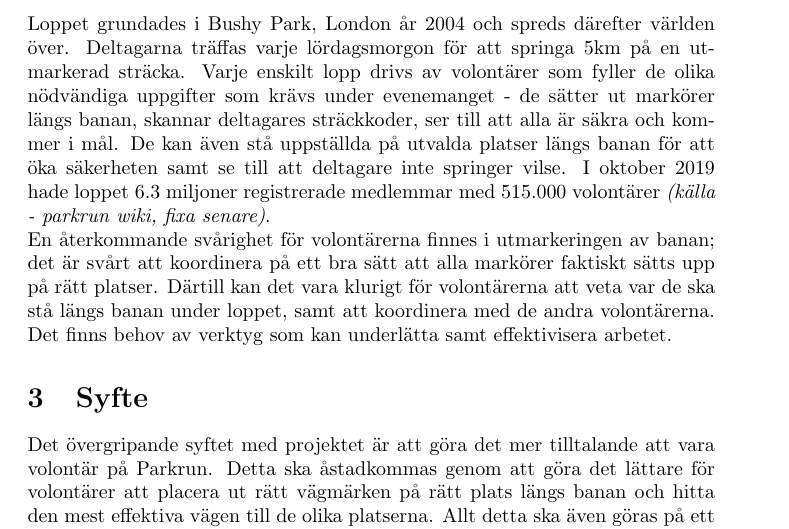
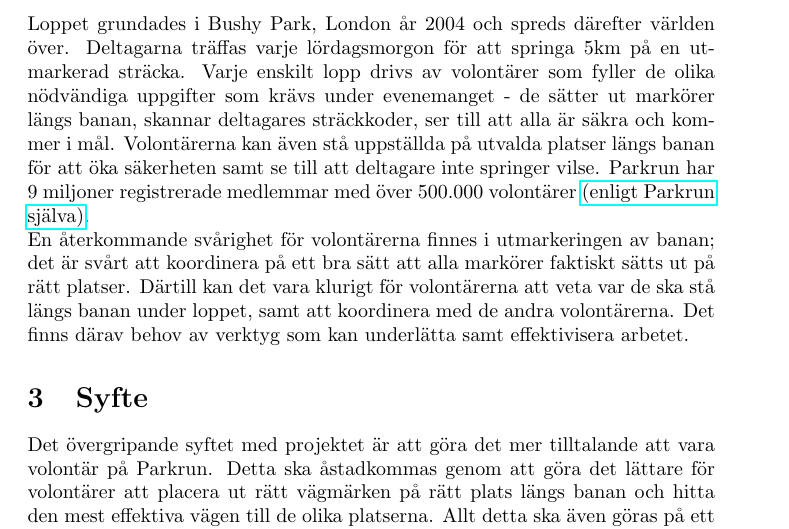
Before and after one commit to LinaEkmark/ParkRun-App, a LaTeX document (Rapporter/Planeringsrapport/projektrapport.tex, which reads Rapporter/Planeringsrapport/bakgrund.tex): part of page 3 of 5, cut so that both start at the same text. Compiled offline with pdfLaTeX.

Commit message:
Bakgrund klar, måste bara titta hur jag källhänvisar korrekt

```diff
--- a/Rapporter/Planeringsrapport/bakgrund.tex
+++ b/Rapporter/Planeringsrapport/bakgrund.tex
@@ -12,8 +12,8 @@
 % mer generell diskussion?
 
 % Fokus på kunden/uppdragsgivarens perspektiv
-Loppet grundades i Bushy Park, London år 2004 och spreds därefter världen över. Deltagarna träffas varje lördagsmorgon för att springa 5km på en utmarkerad sträcka. Varje enskilt lopp drivs av volontärer som fyller de olika nödvändiga uppgifter som krävs under evenemanget - de sätter ut markörer längs banan, skannar deltagares sträckkoder, ser till att alla är säkra och kommer i mål. De kan även stå uppställda på utvalda platser längs banan för att öka säkerheten samt se till att deltagare inte springer vilse. I oktober 2019 hade loppet 6.3 miljoner registrerade medlemmar med 515.000 volontärer \textit{(källa - parkrun wiki, fixa senare)}. \\
-En återkommande svårighet för volontärerna finnes i utmarkeringen av banan; det är svårt att koordinera på ett bra sätt att alla markörer faktiskt sätts upp på rätt platser. Därtill kan det vara klurigt för volontärerna att veta var de ska stå längs banan under loppet, samt att koordinera med de andra volontärerna. Det finns behov av verktyg som kan underlätta samt effektivisera arbetet.
+Loppet grundades i Bushy Park, London år 2004 och spreds därefter världen över. Deltagarna träffas varje lördagsmorgon för att springa 5km på en utmarkerad sträcka. Varje enskilt lopp drivs av volontärer som fyller de olika nödvändiga uppgifter som krävs under evenemanget - de sätter ut markörer längs banan, skannar deltagares sträckkoder, ser till att alla är säkra och kommer i mål. Volontärerna kan även stå uppställda på utvalda platser längs banan för att öka säkerheten samt se till att deltagare inte springer vilse. Parkrun har 9 miljoner registrerade medlemmar med över 500.000 volontärer \href{https://www.parkrun.com/about/}{(enligt Parkrun själva)}. \\
+En återkommande svårighet för volontärerna finnes i utmarkeringen av banan; det är svårt att koordinera på ett bra sätt att alla markörer faktiskt sätts ut på rätt platser. Därtill kan det vara klurigt för volontärerna att veta var de ska stå längs banan under loppet, samt att koordinera med de andra volontärerna. Det finns därav behov av verktyg som kan underlätta samt effektivisera arbetet.
 
 % Formulering jag skrev i Bakgrund som kanske passar bättre i detta avsnitt - Vincent
 % --------------------------------------------------------------------
```
